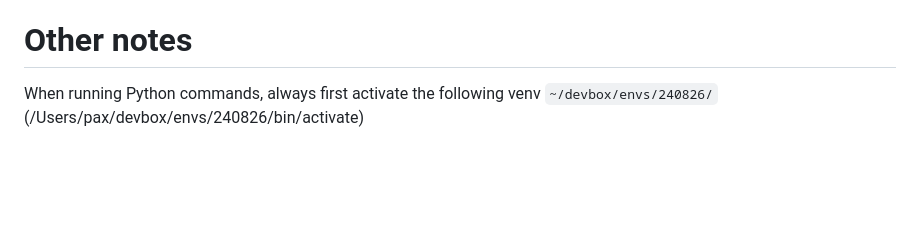
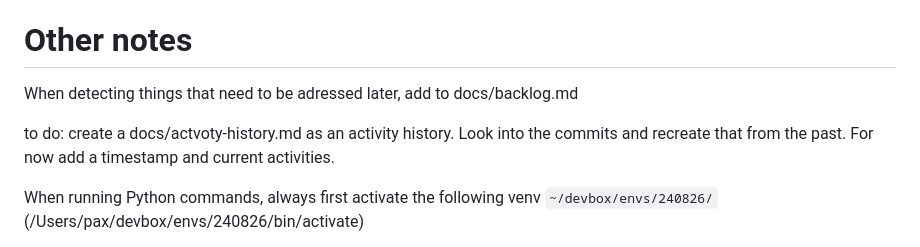
Before and after one commit to gov2-ro/tempo-ins-dump, a Markdown page: CLAUDE.md, the part around the change. Rendered like a GitHub page; blank space fills up the shorter version.

```diff
--- a/CLAUDE.md
+++ b/CLAUDE.md
@@ -202,6 +202,10 @@ Prefer editing an existing file to creating a new one.
 
 # Other notes
 
+When detecting things that need to be adressed later, add to docs/backlog.md
+
+to do: create a docs/actvoty-history.md as an activity history. Look into the commits and recreate that from the past. For now add a timestamp and current activities.
+
 When running Python commands, always first activate the following venv `~/devbox/envs/240826/` (/Users/pax/devbox/envs/240826/bin/activate)
 
 See `data/4-datasets-slim-samples/50` and `data/4-datasets-slim-samples/100` first - when samplinga datasets, it contains a smaller number of sample records (50 or 100) for analysis with using less context.
```
Also changed, not shown: docs/charting notes.md (+39 -12 lines).
